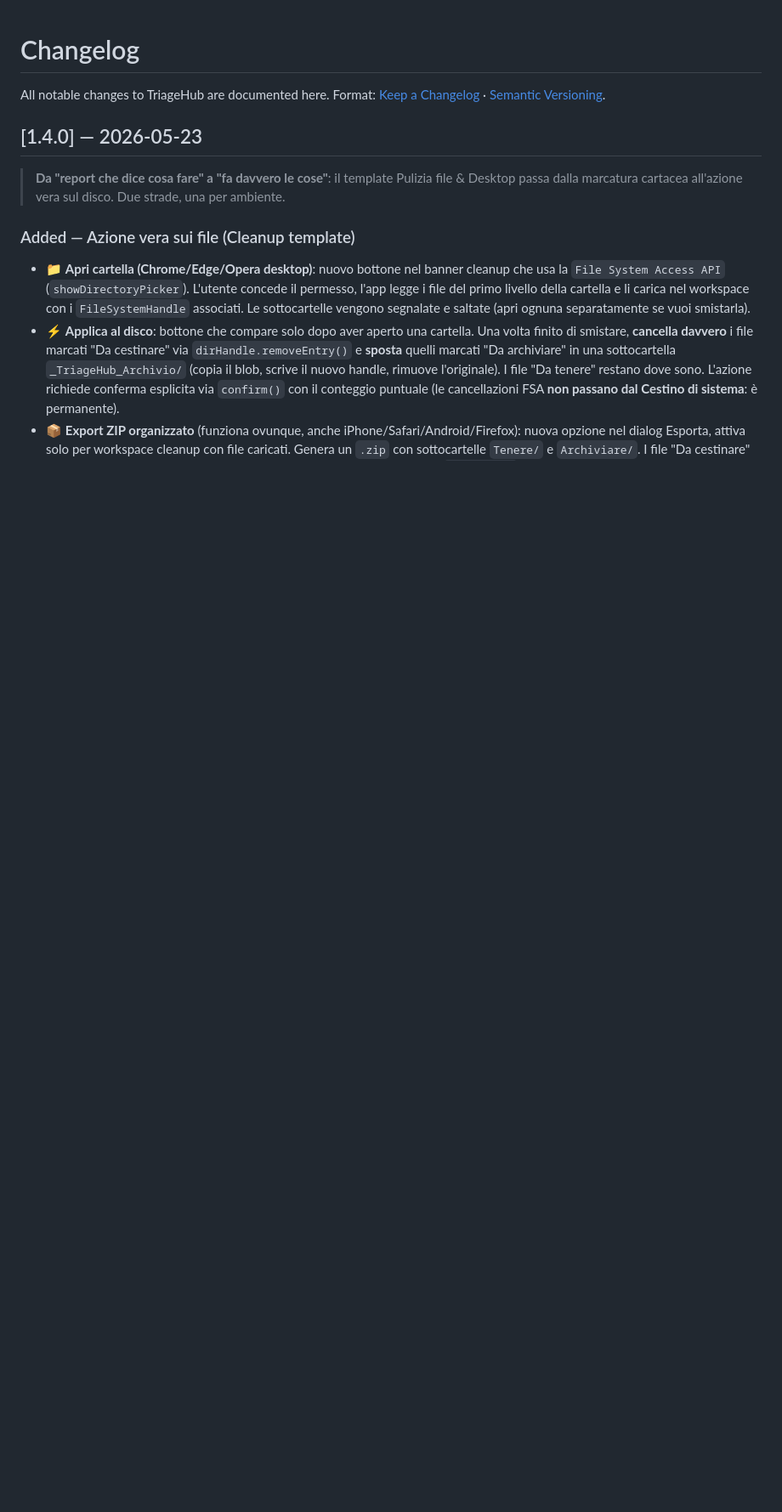
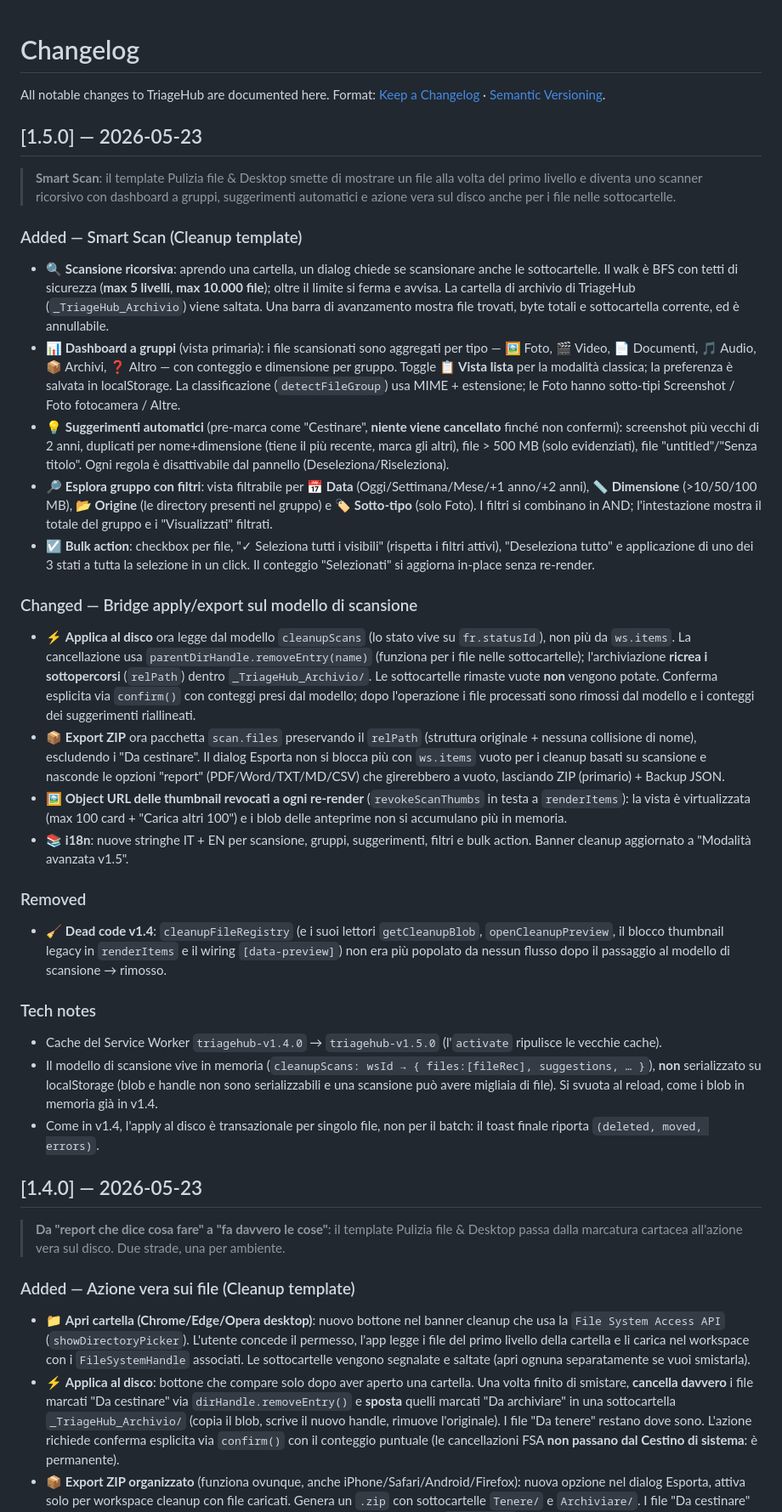
Before and after one commit to pezzaliapp/TriageHub, a Markdown page: CHANGELOG.md, the part around the change. Shown at 85% size. GitHub-like rendering; blank space fills up the shorter version.

```diff
--- a/CHANGELOG.md
+++ b/CHANGELOG.md
@@ -2,6 +2,31 @@
 
 All notable changes to TriageHub are documented here.
 Format: [Keep a Changelog](https://keepachangelog.com/en/1.1.0/) · [Semantic Versioning](https://semver.org/).
+
+## [1.5.0] — 2026-05-23
+
+> **Smart Scan**: il template Pulizia file & Desktop smette di mostrare un file alla volta del primo livello e diventa uno scanner ricorsivo con dashboard a gruppi, suggerimenti automatici e azione vera sul disco anche per i file nelle sottocartelle.
+
+### Added — Smart Scan (Cleanup template)
+- 🔍 **Scansione ricorsiva**: aprendo una cartella, un dialog chiede se scansionare anche le sottocartelle. Il walk è BFS con tetti di sicurezza (**max 5 livelli**, **max 10.000 file**); oltre il limite si ferma e avvisa. La cartella di archivio di TriageHub (`_TriageHub_Archivio`) viene saltata. Una barra di avanzamento mostra file trovati, byte totali e sottocartella corrente, ed è annullabile.
+- 📊 **Dashboard a gruppi** (vista primaria): i file scansionati sono aggregati per tipo — 🖼 Foto, 🎬 Video, 📄 Documenti, 🎵 Audio, 📦 Archivi, ❓ Altro — con conteggio e dimensione per gruppo. Toggle **📋 Vista lista** per la modalità classica; la preferenza è salvata in localStorage. La classificazione (`detectFileGroup`) usa MIME + estensione; le Foto hanno sotto-tipi Screenshot / Foto fotocamera / Altre.
+- 💡 **Suggerimenti automatici** (pre-marca come "Cestinare", **niente viene cancellato** finché non confermi): screenshot più vecchi di 2 anni, duplicati per nome+dimensione (tiene il più recente, marca gli altri), file > 500 MB (solo evidenziati), file "untitled"/"Senza titolo". Ogni regola è disattivabile dal pannello (Deseleziona/Riseleziona).
+- 🔎 **Esplora gruppo con filtri**: vista filtrabile per **📅 Data** (Oggi/Settimana/Mese/+1 anno/+2 anni), **📏 Dimensione** (>10/50/100 MB), **📂 Origine** (le directory presenti nel gruppo) e **🏷 Sotto-tipo** (solo Foto). I filtri si combinano in AND; l'intestazione mostra il totale del gruppo e i "Visualizzati" filtrati.
+- ☑️ **Bulk action**: checkbox per file, "✓ Seleziona tutti i visibili" (rispetta i filtri attivi), "Deseleziona tutto" e applicazione di uno dei 3 stati a tutta la selezione in un click. Il conteggio "Selezionati" si aggiorna in-place senza re-render.
+
+### Changed — Bridge apply/export sul modello di scansione
+- ⚡ **Applica al disco** ora legge dal modello `cleanupScans` (lo stato vive su `fr.statusId`), non più da `ws.items`. La cancellazione usa `parentDirHandle.removeEntry(name)` (funziona per i file nelle sottocartelle); l'archiviazione **ricrea i sottopercorsi** (`relPath`) dentro `_TriageHub_Archivio/`. Le sottocartelle rimaste vuote **non** vengono potate. Conferma esplicita via `confirm()` con conteggi presi dal modello; dopo l'operazione i file processati sono rimossi dal modello e i conteggi dei suggerimenti riallineati.
+- 📦 **Export ZIP** ora pacchetta `scan.files` preservando il `relPath` (struttura originale + nessuna collisione di nome), escludendo i "Da cestinare". Il dialog Esporta non si blocca più con `ws.items` vuoto per i cleanup basati su scansione e nasconde le opzioni "report" (PDF/Word/TXT/MD/CSV) che girerebbero a vuoto, lasciando ZIP (primario) + Backup JSON.
+- 🖼 **Object URL delle thumbnail revocati a ogni re-render** (`revokeScanThumbs` in testa a `renderItems`): la vista è virtualizzata (max 100 card + "Carica altri 100") e i blob delle anteprime non si accumulano più in memoria.
+- 📚 **i18n**: nuove stringhe IT + EN per scansione, gruppi, suggerimenti, filtri e bulk action. Banner cleanup aggiornato a "Modalità avanzata v1.5".
+
+### Removed
+- 🧹 **Dead code v1.4**: `cleanupFileRegistry` (e i suoi lettori `getCleanupBlob`, `openCleanupPreview`, il blocco thumbnail legacy in `renderItems` e il wiring `[data-preview]`) non era più popolato da nessun flusso dopo il passaggio al modello di scansione → rimosso.
+
+### Tech notes
+- Cache del Service Worker `triagehub-v1.4.0` → `triagehub-v1.5.0` (l'`activate` ripulisce le vecchie cache).
+- Il modello di scansione vive in memoria (`cleanupScans: wsId → { files:[fileRec], suggestions, … }`), **non** serializzato su localStorage (blob e handle non sono serializzabili e una scansione può avere migliaia di file). Si svuota al reload, come i blob in memoria già in v1.4.
+- Come in v1.4, l'apply al disco è transazionale per singolo file, non per il batch: il toast finale riporta `(deleted, moved, errors)`.
 
 ## [1.4.0] — 2026-05-23
 
```
Also changed, not shown: README.md (+18 -15 lines).
